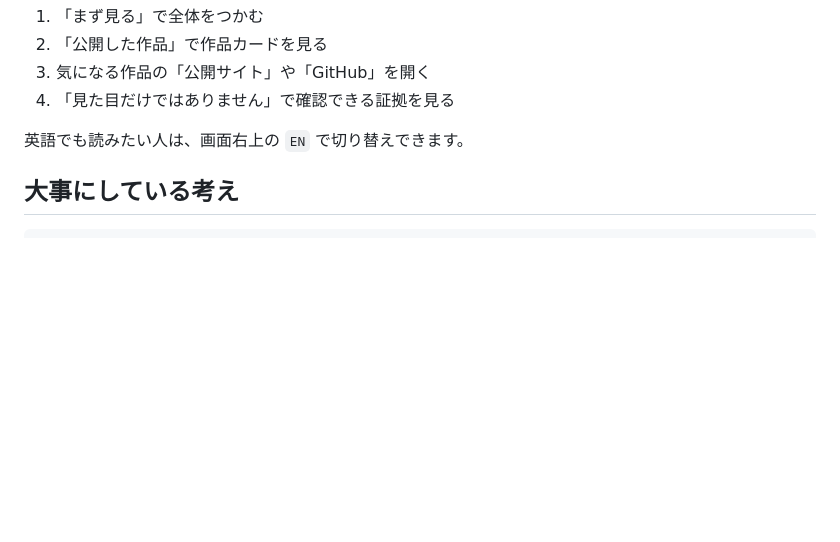
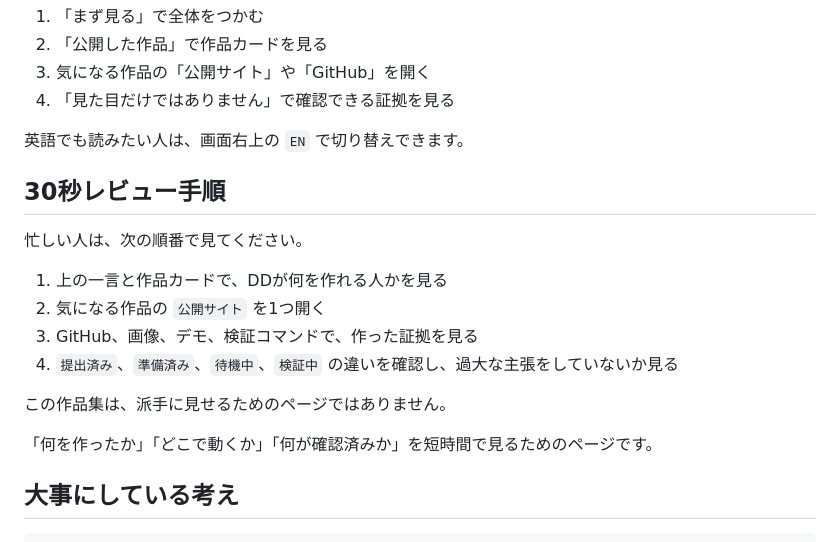
Before and after one commit to daideguchi/ai-revenue-portfolio, a Markdown page: README.md, the part around the change. Drawn GitHub-style; blank space fills up the shorter version.

```diff
--- a/README.md
+++ b/README.md
@@ -48,6 +48,19 @@ https://github.com/daideguchi/ai-revenue-portfolio
 4. 「見た目だけではありません」で確認できる証拠を見る
 
 英語でも読みたい人は、画面右上の `EN` で切り替えできます。
+
+## 30秒レビュー手順
+
+忙しい人は、次の順番で見てください。
+
+1. 上の一言と作品カードで、DDが何を作れる人かを見る
+2. 気になる作品の `公開サイト` を1つ開く
+3. GitHub、画像、デモ、検証コマンドで、作った証拠を見る
+4. `提出済み`、`準備済み`、`待機中`、`検証中` の違いを確認し、過大な主張をしていないか見る
+
+この作品集は、派手に見せるためのページではありません。
+
+「何を作ったか」「どこで動くか」「何が確認済みか」を短時間で見るためのページです。
 
 ## 大事にしている考え
 
```
Also changed, not shown: media/investor-diligence-war-room-full.png, media/live-web-evidence-agent-full.png, media/shipyard-solver-lab-full.png, 7 other files.
